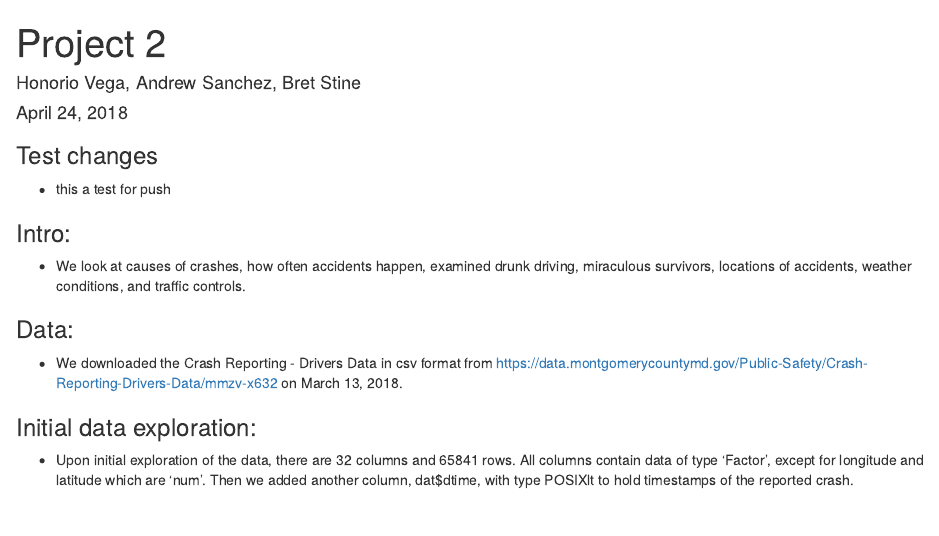
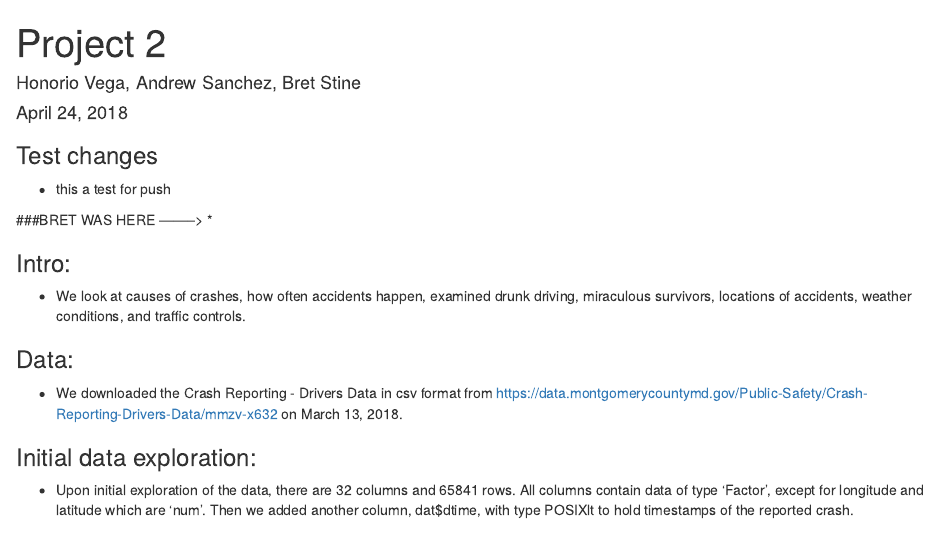
Before and after one commit to honoriovega/CST383---Project2, an R Markdown document (output.Rmd): the page in a window 1100 px wide, from its top. Rendered offline with R 4.5, knitr and Pandoc, with nearby package versions; some code elsewhere in the file could not run offline.

Commit message:
testing bret commit

```diff
--- a/output.Rmd
+++ b/output.Rmd
@@ -6,6 +6,8 @@ output: html_document
 ---
 ### Test changes
 * this a test for push
+
+###BRET WAS HERE --------> *
 
 ### Intro:
 * We look at causes of crashes, how often accidents happen, examined drunk driving, miraculous survivors, locations of accidents, weather conditions, and traffic controls.
```
